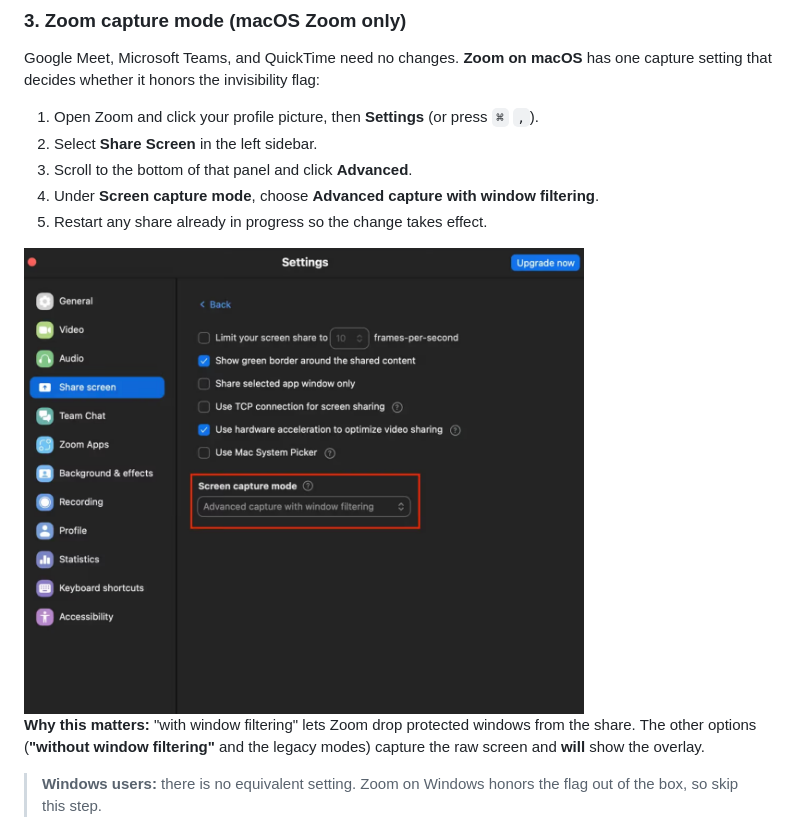
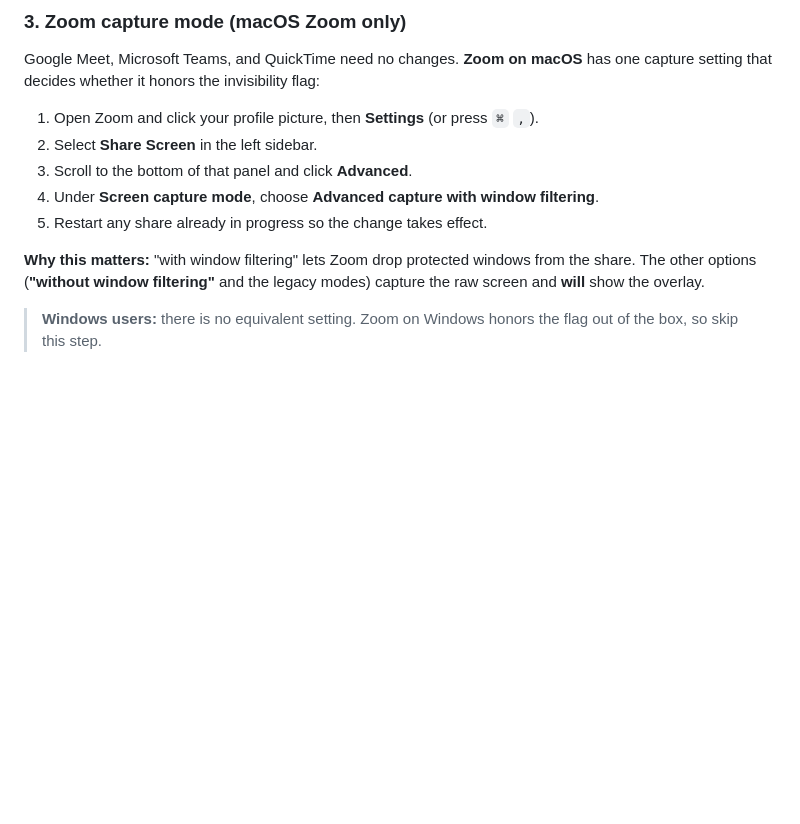
Before and after one commit to potlakai/nus-teardown-cluely, a Markdown page: README.md, the part around the change. GitHub-like rendering; blank space fills up the shorter version.

```diff
--- a/README.md
+++ b/README.md
@@ -131,8 +131,6 @@ has one capture setting that decides whether it honors the invisibility flag:
    filtering**.
 5. Restart any share already in progress so the change takes effect.
 
-<img src="docs/zoom-capture-mode.png" width="560" alt="Zoom Settings, Share Screen, Advanced, with Screen capture mode set to Advanced capture with window filtering" />
-
 **Why this matters:** "with window filtering" lets Zoom drop protected windows
 from the share. The other options (**"without window filtering"** and the
 legacy modes) capture the raw screen and **will** show the overlay.
```
